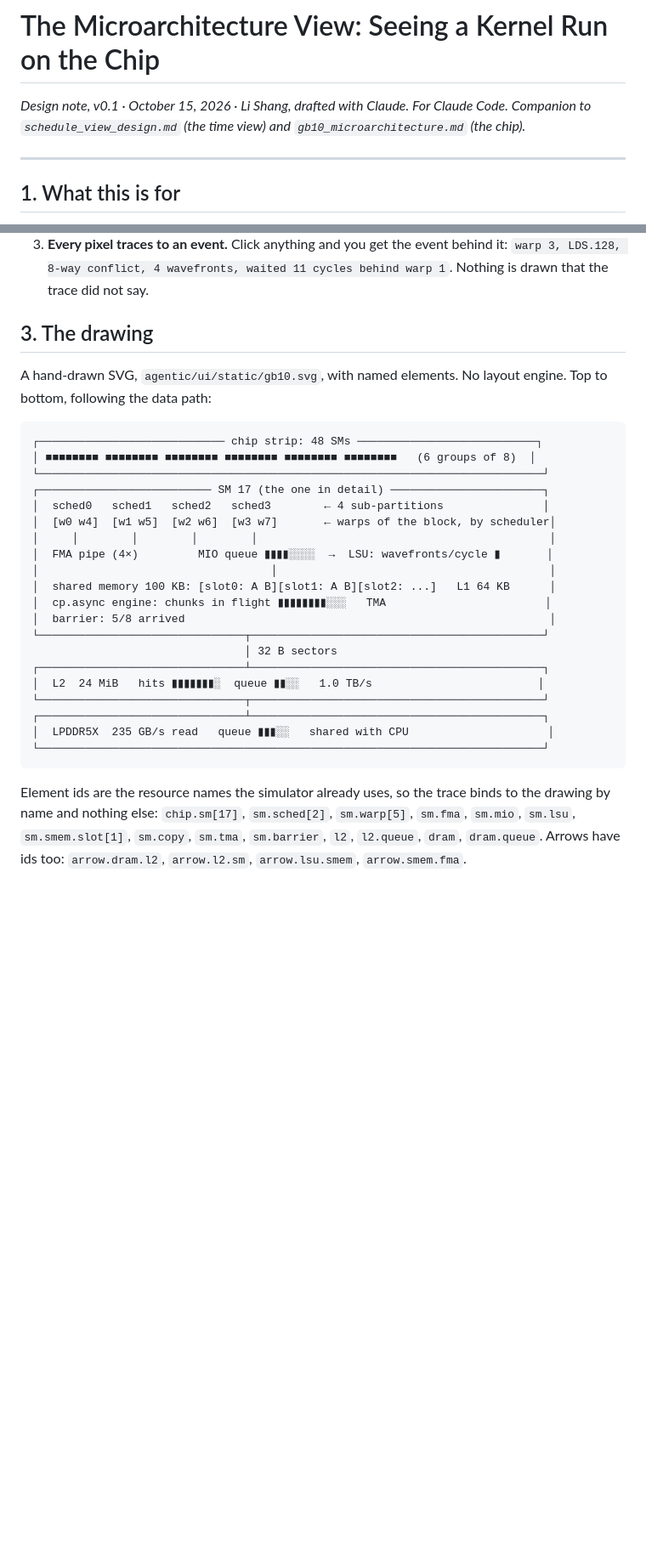
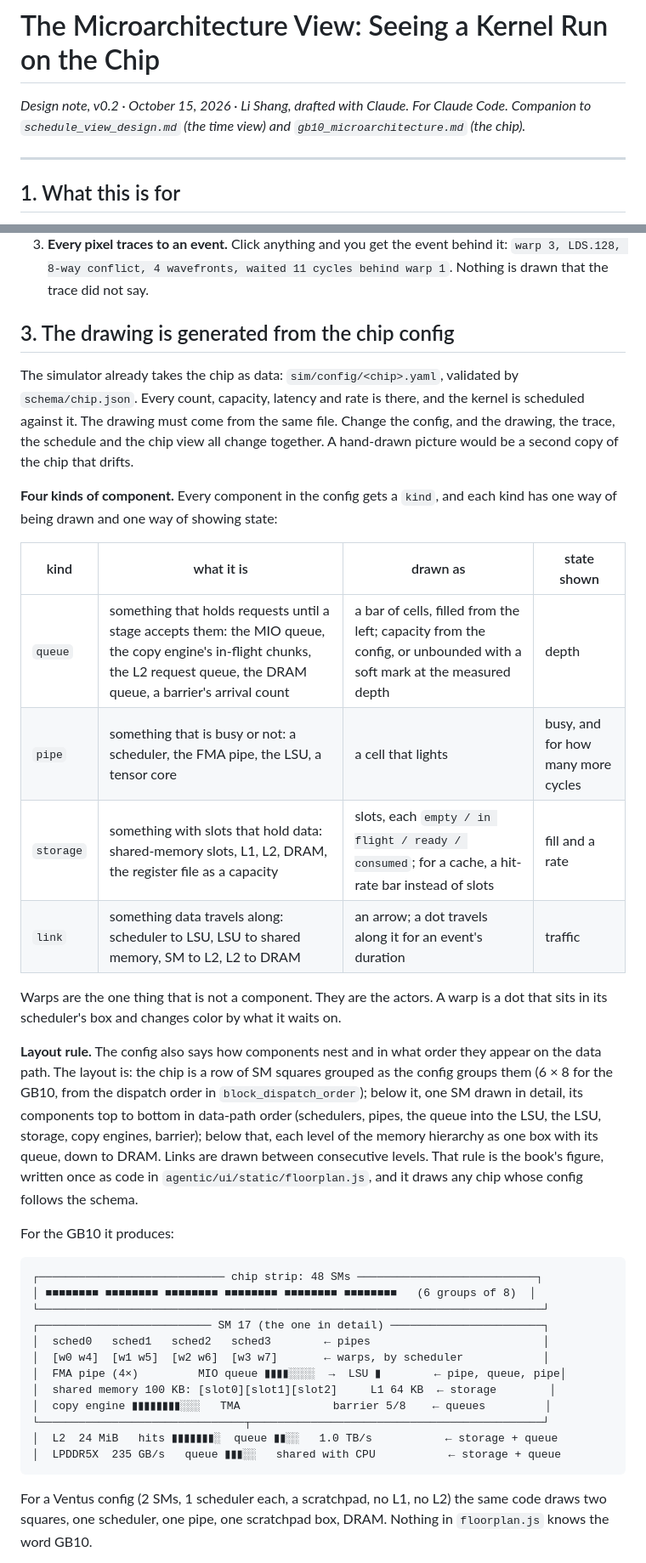
Before and after one commit to BinaryCheater/AI-Infra-Co-Design, a Markdown page: notes/microarchitecture_view_design.md, 2 parts joined by grey strips. Shown at 85% size. Drawn GitHub-style; blank space fills up the shorter version.

Commit message:
notes: microarchitecture view design v0.2
Co-Authored-By: Claude Opus 5.5 <noreply@anthropic.com>

````diff
--- a/notes/microarchitecture_view_design.md
+++ b/notes/microarchitecture_view_design.md
@@ -1,6 +1,6 @@
 # The Microarchitecture View: Seeing a Kernel Run on the Chip
 
-*Design note, v0.1 · October 15, 2026 · Li Shang, drafted with Claude. For Claude Code. Companion to `schedule_view_design.md` (the time view) and `gb10_microarchitecture.md` (the chip).*
+*Design note, v0.2 · October 15, 2026 · Li Shang, drafted with Claude. For Claude Code. Companion to `schedule_view_design.md` (the time view) and `gb10_microarchitecture.md` (the chip).*
 
 ---
 
@@ -18,32 +18,39 @@ The audience is a person learning or checking the hardware model: Li, a student,
 2. **One SM in detail, never more.** Every warp, every queue, every shared-memory slot of one SM, for one block, one phase at a time. The other 47 SMs are a strip of 48 small squares at the top, colored by what each is waiting on. The picture must fit in the eye.
 3. **Every pixel traces to an event.** Click anything and you get the event behind it: `warp 3, LDS.128, 8-way conflict, 4 wavefronts, waited 11 cycles behind warp 1`. Nothing is drawn that the trace did not say.
 
-## 3. The drawing
+## 3. The drawing is generated from the chip config
 
-A hand-drawn SVG, `agentic/ui/static/gb10.svg`, with named elements. No layout engine. Top to bottom, following the data path:
+The simulator already takes the chip as data: `sim/config/<chip>.yaml`, validated by `schema/chip.json`. Every count, capacity, latency and rate is there, and the kernel is scheduled against it. The drawing must come from the same file. Change the config, and the drawing, the trace, the schedule and the chip view all change together. A hand-drawn picture would be a second copy of the chip that drifts.
+
+**Four kinds of component.** Every component in the config gets a `kind`, and each kind has one way of being drawn and one way of showing state:
+
+| kind | what it is | drawn as | state shown |
+|---|---|---|---|
+| `queue` | something that holds requests until a stage accepts them: the MIO queue, the copy engine's in-flight chunks, the L2 request queue, the DRAM queue, a barrier's arrival count | a bar of cells, filled from the left; capacity from the config, or unbounded with a soft mark at the measured depth | depth |
+| `pipe` | something that is busy or not: a scheduler, the FMA pipe, the LSU, a tensor core | a cell that lights | busy, and for how many more cycles |
+| `storage` | something with slots that hold data: shared-memory slots, L1, L2, DRAM, the register file as a capacity | slots, each `empty / in flight / ready / consumed`; for a cache, a hit-rate bar instead of slots | fill and a rate |
+| `link` | something data travels along: scheduler to LSU, LSU to shared memory, SM to L2, L2 to DRAM | an arrow; a dot travels along it for an event's duration | traffic |
+
+Warps are the one thing that is not a component. They are the actors. A warp is a dot that sits in its scheduler's box and changes color by what it waits on.
+
+**Layout rule.** The config also says how components nest and in what order they appear on the data path. The layout is: the chip is a row of SM squares grouped as the config groups them (6 × 8 for the GB10, from the dispatch order in `block_dispatch_order`); below it, one SM drawn in detail, its components top to bottom in data-path order (schedulers, pipes, the queue into the LSU, the LSU, storage, copy engines, barrier); below that, each level of the memory hierarchy as one box with its queue, down to DRAM. Links are drawn between consecutive levels. That rule is the book's figure, written once as code in `agentic/ui/static/floorplan.js`, and it draws any chip whose config follows the schema.
+
+For the GB10 it produces:
 
 ```
 ┌──────────────────────────── chip strip: 48 SMs ───────────────────────────┐
 │ ■■■■■■■■ ■■■■■■■■ ■■■■■■■■ ■■■■■■■■ ■■■■■■■■ ■■■■■■■■   (6 groups of 8)  │
 └────────────────────────────────────────────────────────────────────────────┘
 ┌────────────────────────── SM 17 (the one in detail) ───────────────────────┐
-│  sched0   sched1   sched2   sched3        ← 4 sub-partitions               │
-│  [w0 w4]  [w1 w5]  [w2 w6]  [w3 w7]       ← warps of the block, by scheduler│
-│     │        │        │        │                                            │
-│  FMA pipe (4×)         MIO queue ▮▮▮▮░░░░  →  LSU: wavefronts/cycle ▮       │
-│                                   │                                         │
-│  shared memory 100 KB: [slot0: A B][slot1: A B][slot2: ...]   L1 64 KB      │
-│  cp.async engine: chunks in flight ▮▮▮▮▮▮▮▮░░░   TMA                        │
-│  barrier: 5/8 arrived                                                       │
+│  sched0   sched1   sched2   sched3        ← pipes                          │
+│  [w0 w4]  [w1 w5]  [w2 w6]  [w3 w7]       ← warps, by scheduler            │
+│  FMA pipe (4×)         MIO queue ▮▮▮▮░░░░  →  LSU ▮        ← pipe, queue, pipe│
+│  shared memory 100 KB: [slot0][slot1][slot2]     L1 64 KB  ← storage        │
+│  copy engine ▮▮▮▮▮▮▮▮░░░   TMA              barrier 5/8    ← queues         │
 └───────────────────────────────┬────────────────────────────────────────────┘
-                                │ 32 B sectors
-┌───────────────────────────────┴────────────────────────────────────────────┐
-│  L2  24 MiB   hits ▮▮▮▮▮▮▮░  queue ▮▮░░   1.0 TB/s                         │
-└───────────────────────────────┬────────────────────────────────────────────┘
-┌───────────────────────────────┴────────────────────────────────────────────┐
-│  LPDDR5X  235 GB/s read   queue ▮▮▮░░   shared with CPU                     │
-└────────────────────────────────────────────────────────────────────────────┘
+│  L2  24 MiB   hits ▮▮▮▮▮▮▮░  queue ▮▮░░   1.0 TB/s           ← storage + queue
+│  LPDDR5X  235 GB/s   queue ▮▮▮░░   shared with CPU           ← storage + queue
 ```
 
-Element ids are the resource names the simulator already uses, so the trace binds to the drawing by name and nothing else: `chip.sm[17]`, `sm.sched[2]`, `sm.warp[5]`, `sm.fma`, `sm.mio`, `sm.lsu`, `sm.smem.slot[1]`, `sm.copy`, `sm.tma`, `sm.barrier`, `l2`, `l2.queue`, `dram`, `dram.queue`. Arrows have ids too: `arrow.dram.l2`, `arrow.l2.sm`, `arrow.lsu.smem`, `arrow.smem.fma`.
+For a Ventus config (2 SMs, 1 scheduler each, a scratchpad, no L1, no L2) the same code draws two squares, one scheduler, one pipe, one scratchpad box, DRAM. Nothing in `floorplan.js` knows the word GB10.
 
````
Also changed, not shown: other parts of notes/microarchitecture_view_design.md (+16 -5 lines).
